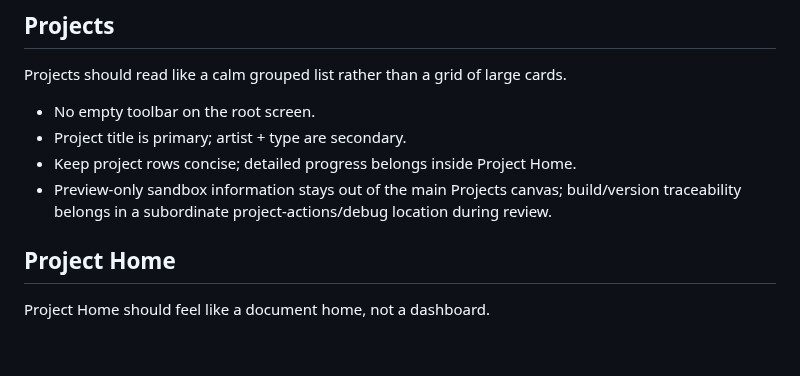
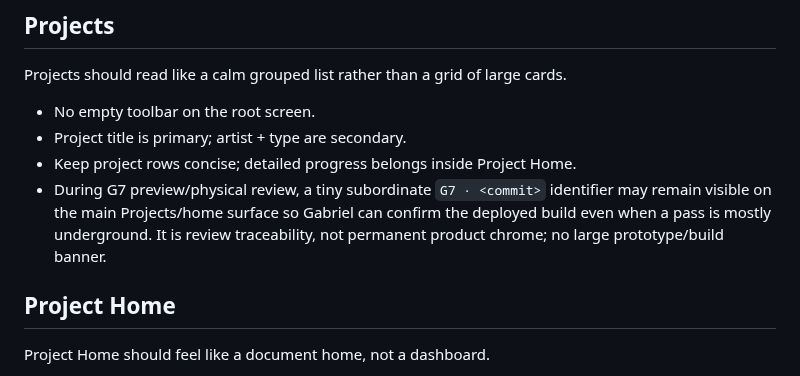
Before and after one commit to BabeDrums/babel-fire, a Markdown page: V7_DRAFT.md, the part around the change. GitHub-like rendering; blank space fills up the shorter version.

Commit message:
Align G7 preview build identifier rule

```diff
--- a/V7_DRAFT.md
+++ b/V7_DRAFT.md
@@ -86,7 +86,7 @@ Projects should read like a calm grouped list rather than a grid of large cards.
 - No empty toolbar on the root screen.
 - Project title is primary; artist + type are secondary.
 - Keep project rows concise; detailed progress belongs inside Project Home.
-- Preview-only sandbox information stays out of the main Projects canvas; build/version traceability belongs in a subordinate project-actions/debug location during review.
+- During G7 preview/physical review, a tiny subordinate `G7 · <commit>` identifier may remain visible on the main Projects/home surface so Gabriel can confirm the deployed build even when a pass is mostly underground. It is review traceability, not permanent product chrome; no large prototype/build banner.
 
 ## Project Home
 
```
